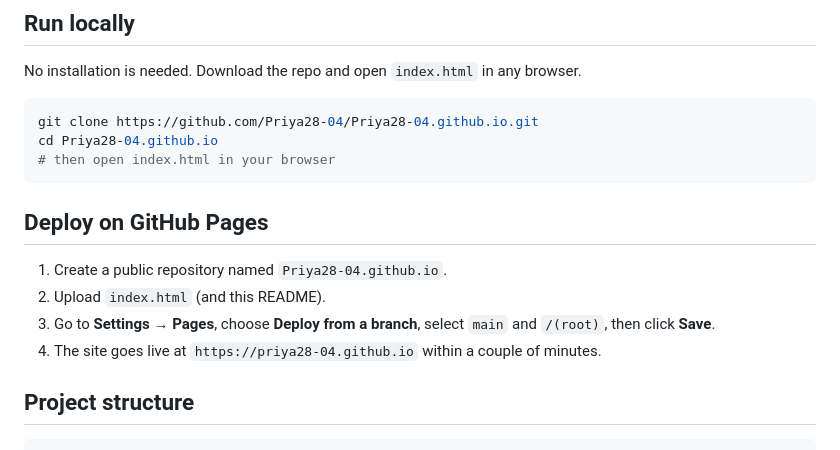
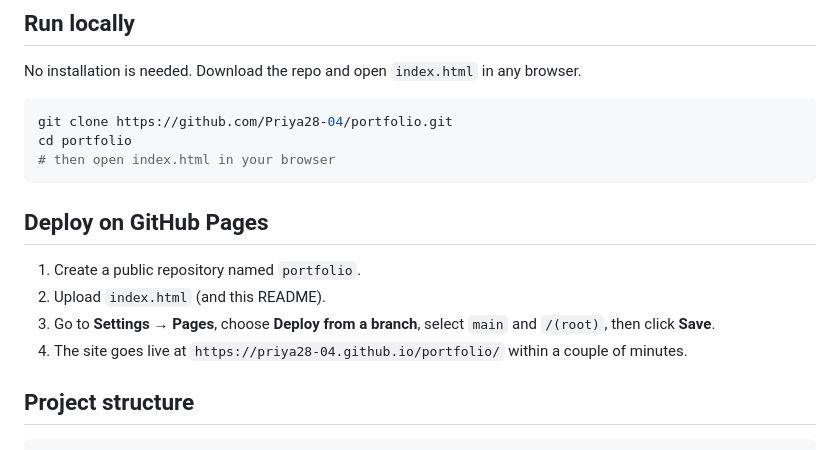
Before and after one commit to Priya28-04/github.io, a Markdown page: README.md, the part around one of its changes. Rendered like a GitHub page.

````diff
--- a/README.md
+++ b/README.md
@@ -43,17 +43,17 @@ HTML5, CSS3 (custom properties, grid, flexbox), vanilla JavaScript, Google Fonts
 No installation is needed. Download the repo and open `index.html` in any browser.
 
 ```bash
-git clone https://github.com/Priya28-04/Priya28-04.github.io.git
-cd Priya28-04.github.io
+git clone https://github.com/Priya28-04/portfolio.git
+cd portfolio
 # then open index.html in your browser
 ```
 
 ## Deploy on GitHub Pages
 
-1. Create a public repository named `Priya28-04.github.io`.
+1. Create a public repository named `portfolio`.
 2. Upload `index.html` (and this README).
 3. Go to **Settings → Pages**, choose **Deploy from a branch**, select `main` and `/(root)`, then click **Save**.
-4. The site goes live at `https://priya28-04.github.io` within a couple of minutes.
+4. The site goes live at `https://priya28-04.github.io/portfolio/` within a couple of minutes.
 
 ## Project structure
 
````
Also changed, not shown: other parts of README.md (+1 -1 lines).
